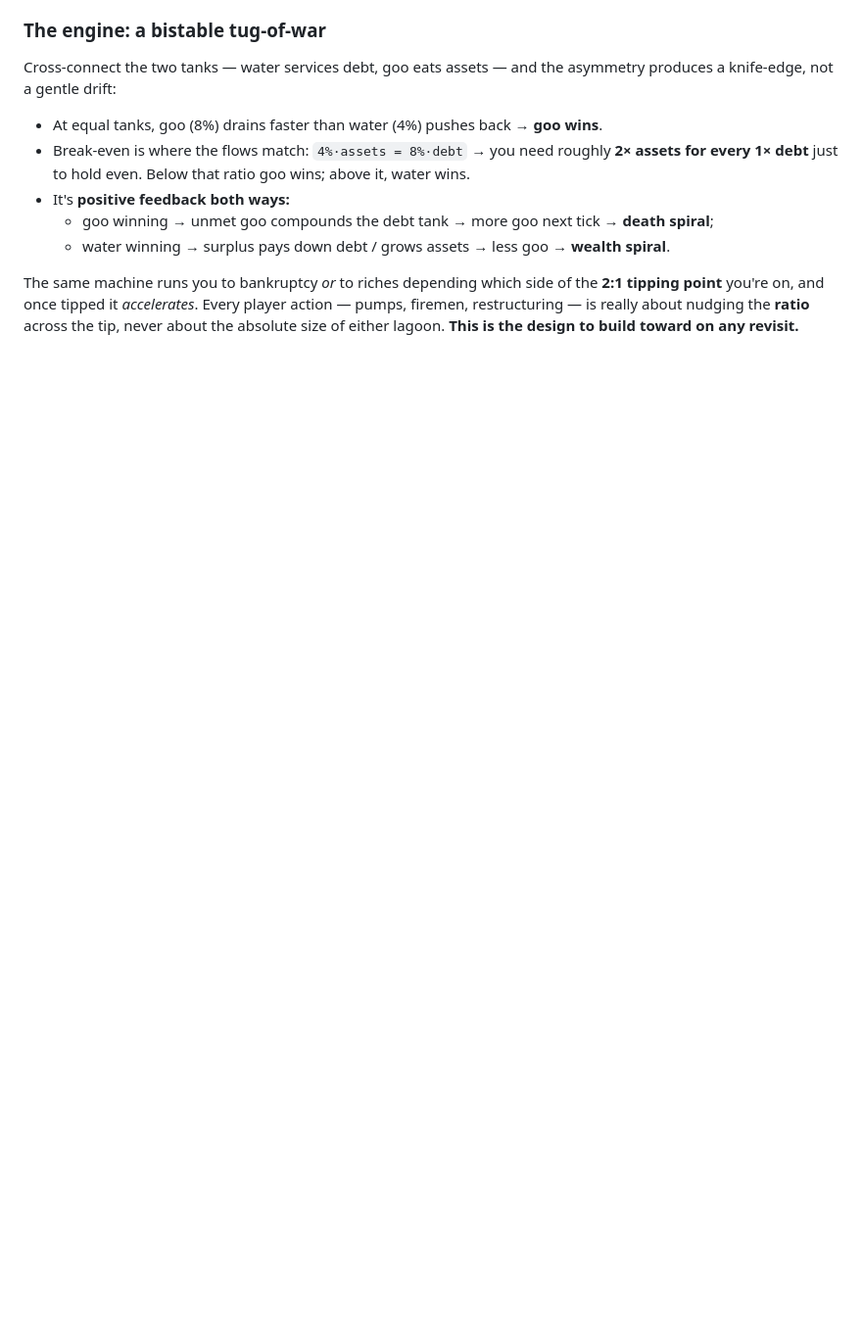
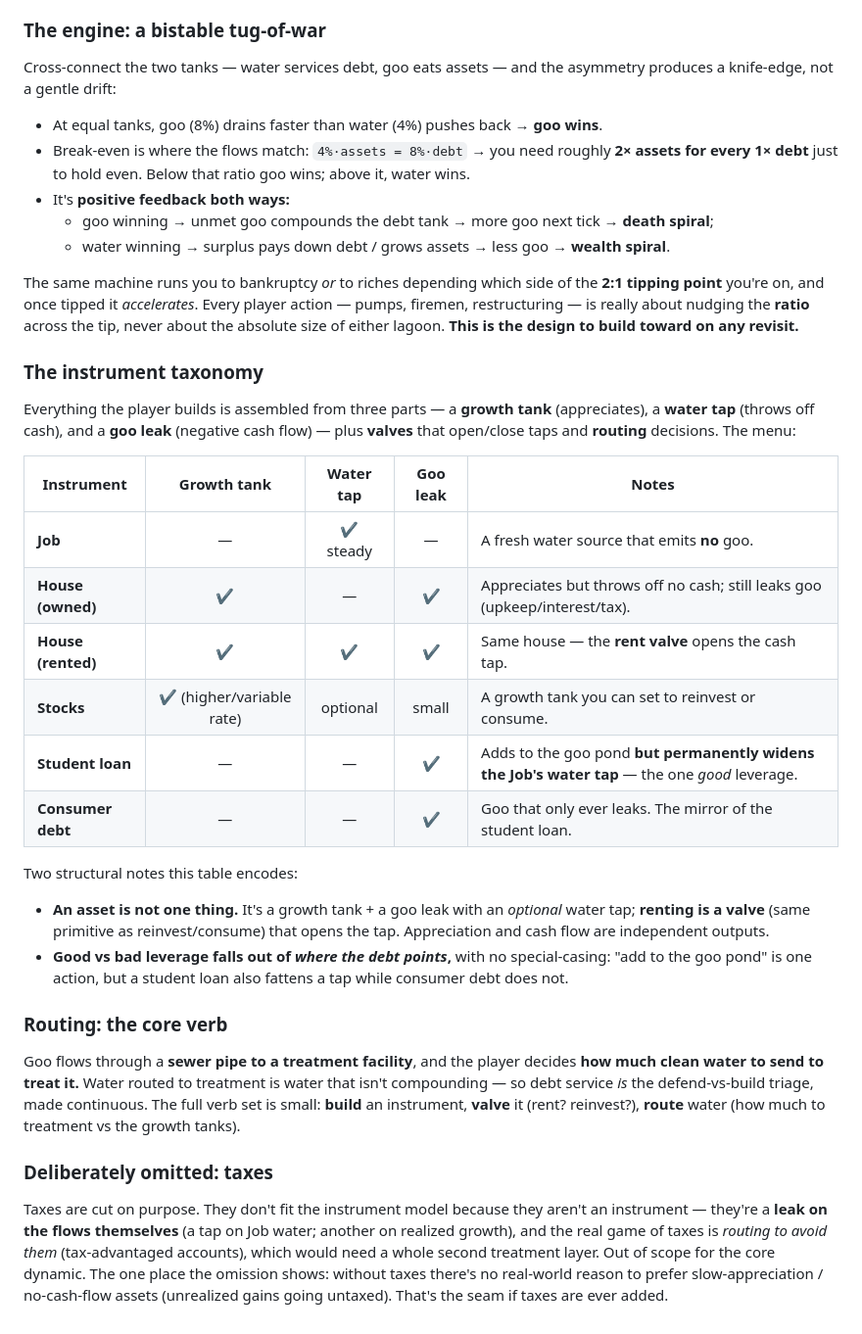
Before and after one commit to jawhitti/Games, a Markdown page: Lift2/README.md, the part around the change. Shown at 98% size. Rendered like a GitHub page; blank space fills up the shorter version.

Commit message:
Lift2: add instrument taxonomy, routing verb, and the taxes omission
Document assets as growth-tank + optional water-tap + goo-leak (rent as
a valve); job as no-goo water source; student loan as good leverage
(goo that widens a tap) vs consumer debt; goo routing to a treatment
facility as the core defend-vs-build verb; and why taxes are cut.

Co-Authored-By: Claude Opus 4.8 <noreply@anthropic.com>
Claude-Session: https://claude.ai/code/session_01JELDuWiGG5UyXwwTUq1vwf

```diff
--- a/Lift2/README.md
+++ b/Lift2/README.md
@@ -85,3 +85,46 @@ The same machine runs you to bankruptcy *or* to riches depending which side of t
 action — pumps, firemen, restructuring — is really about nudging the **ratio**
 across the tip, never about the absolute size of either lagoon. **This is the
 design to build toward on any revisit.**
+
+### The instrument taxonomy
+
+Everything the player builds is assembled from three parts — a **growth tank**
+(appreciates), a **water tap** (throws off cash), and a **goo leak** (negative
+cash flow) — plus **valves** that open/close taps and **routing** decisions. The
+menu:
+
+| Instrument | Growth tank | Water tap | Goo leak | Notes |
+|------------|:-----------:|:---------:|:--------:|-------|
+| **Job** | — | ✔ steady | — | A fresh water source that emits **no** goo. |
+| **House (owned)** | ✔ | — | ✔ | Appreciates but throws off no cash; still leaks goo (upkeep/interest/tax). |
+| **House (rented)** | ✔ | ✔ | ✔ | Same house — the **rent valve** opens the cash tap. |
+| **Stocks** | ✔ (higher/variable rate) | optional | small | A growth tank you can set to reinvest or consume. |
+| **Student loan** | — | — | ✔ | Adds to the goo pond **but permanently widens the Job's water tap** — the one *good* leverage. |
+| **Consumer debt** | — | — | ✔ | Goo that only ever leaks. The mirror of the student loan. |
+
+Two structural notes this table encodes:
+
+- **An asset is not one thing.** It's a growth tank + a goo leak with an
+  *optional* water tap; **renting is a valve** (same primitive as reinvest/consume)
+  that opens the tap. Appreciation and cash flow are independent outputs.
+- **Good vs bad leverage falls out of *where the debt points*,** with no
+  special-casing: "add to the goo pond" is one action, but a student loan also
+  fattens a tap while consumer debt does not.
+
+### Routing: the core verb
+
+Goo flows through a **sewer pipe to a treatment facility**, and the player decides
+**how much clean water to send to treat it.** Water routed to treatment is water
+that isn't compounding — so debt service *is* the defend-vs-build triage, made
+continuous. The full verb set is small: **build** an instrument, **valve** it
+(rent? reinvest?), **route** water (how much to treatment vs the growth tanks).
+
+### Deliberately omitted: taxes
+
+Taxes are cut on purpose. They don't fit the instrument model because they aren't
+an instrument — they're a **leak on the flows themselves** (a tap on Job water;
+another on realized growth), and the real game of taxes is *routing to avoid them*
+(tax-advantaged accounts), which would need a whole second treatment layer. Out of
+scope for the core dynamic. The one place the omission shows: without taxes there's
+no real-world reason to prefer slow-appreciation / no-cash-flow assets (unrealized
+gains going untaxed). That's the seam if taxes are ever added.
```
